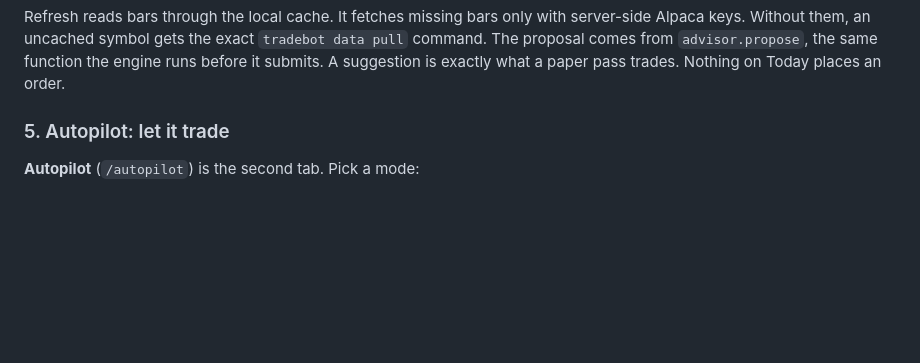
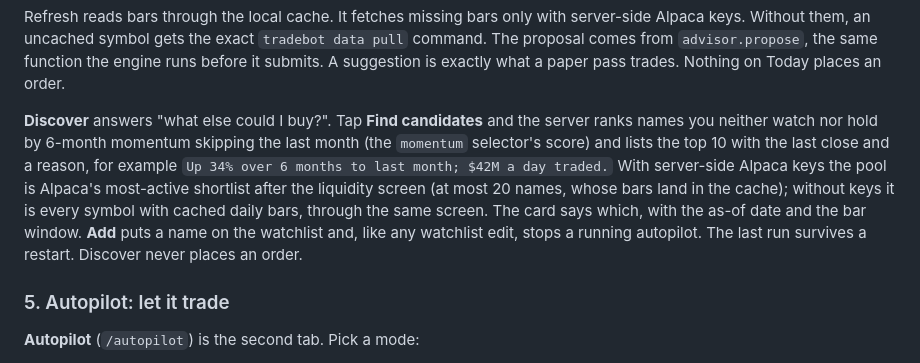
Before and after one commit to erancihan/tradebot, a Markdown page: README.md, the part around the change. Rendered like a GitHub page; blank space fills up the shorter version.

Commit message:
Document Discover in CLAUDE.md, the README and ADR 0002
Co-Authored-By: Claude Fable 5.1 <noreply@anthropic.com>
Claude-Session: https://claude.ai/code/session_018JPUQrkG8JpmcSypSd6hoA

```diff
--- a/README.md
+++ b/README.md
@@ -91,6 +91,17 @@ server-side Alpaca keys. Without them, an uncached symbol gets the exact
 `tradebot data pull` command. The proposal comes from `advisor.propose`, the
 same function the engine runs before it submits. A suggestion is exactly what
 a paper pass trades. Nothing on Today places an order.
+
+**Discover** answers "what else could I buy?". Tap **Find candidates** and the
+server ranks names you neither watch nor hold by 6-month momentum skipping the
+last month (the `momentum` selector's score) and lists the top 10 with the last
+close and a reason, for example `Up 34% over 6 months to last month; $42M a day
+traded.` With server-side Alpaca keys the pool is Alpaca's most-active
+shortlist after the liquidity screen (at most 20 names, whose bars land in the
+cache); without keys it is every symbol with cached daily bars, through the same
+screen. The card says which, with the as-of date and the bar window. **Add**
+puts a name on the watchlist and, like any watchlist edit, stops a running
+autopilot. The last run survives a restart. Discover never places an order.
 
 ### 5. Autopilot: let it trade
 
```
Also changed, not shown: CLAUDE.md (+17 -17 lines), docs/adr/0002-portfolio-companion.md (+6 -0 lines).
